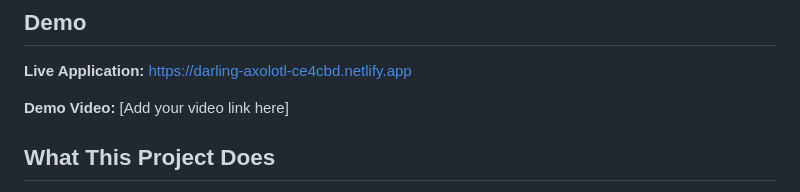
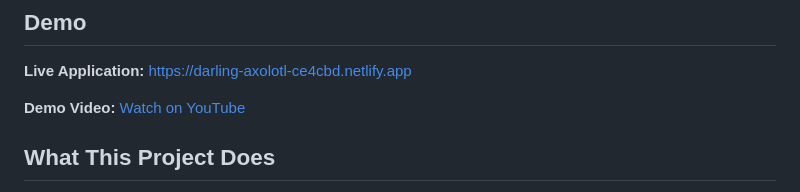
Before and after one commit to fronzypie/share_your_experience, a Markdown page: README.md, the part around the change. Drawn GitHub-style.

Commit message:
Add demo video link

```diff
--- a/README.md
+++ b/README.md
@@ -6,7 +6,7 @@ A web platform where people can share their interview experiences and learn from
 
 **Live Application:** https://darling-axolotl-ce4cbd.netlify.app
 
-**Demo Video:** [Add your video link here]
+**Demo Video:** [Watch on YouTube](https://youtu.be/-fTT1_u8nGs)
 
 ## What This Project Does
 
```
